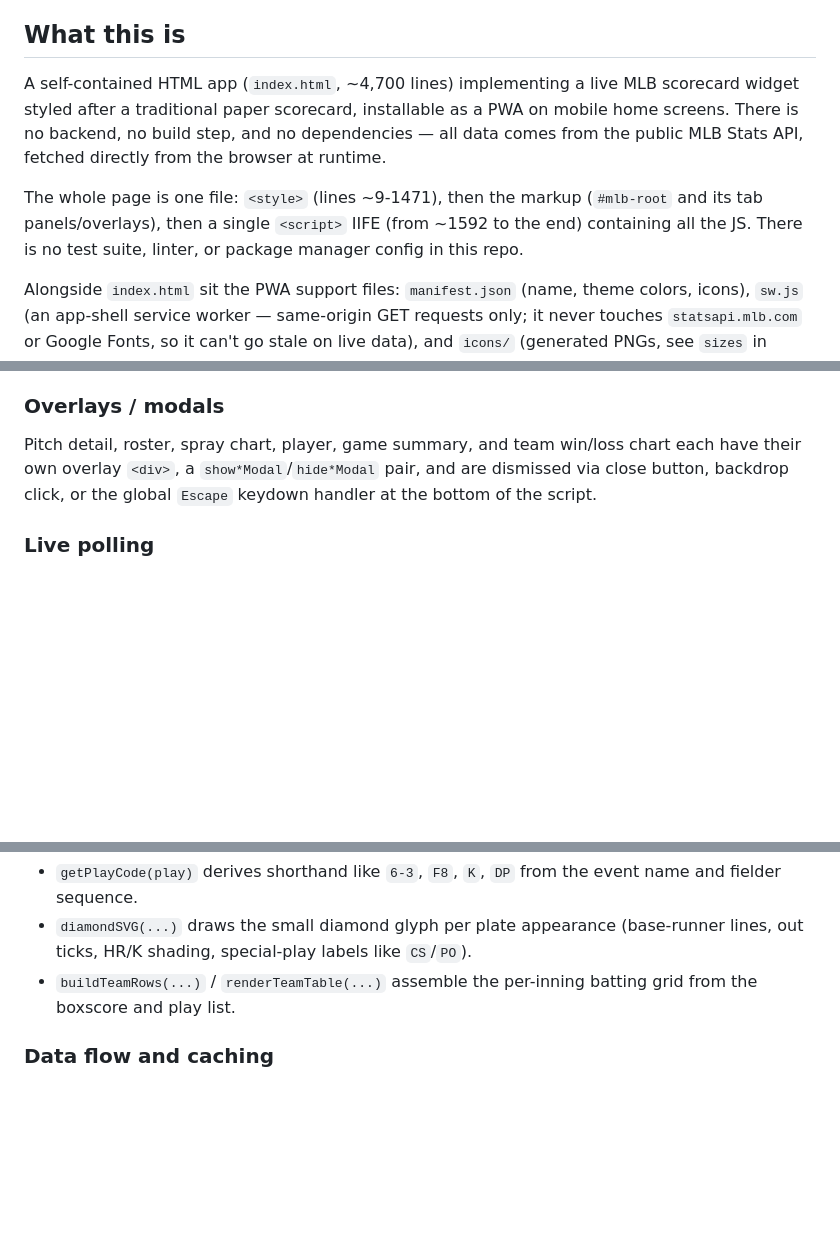
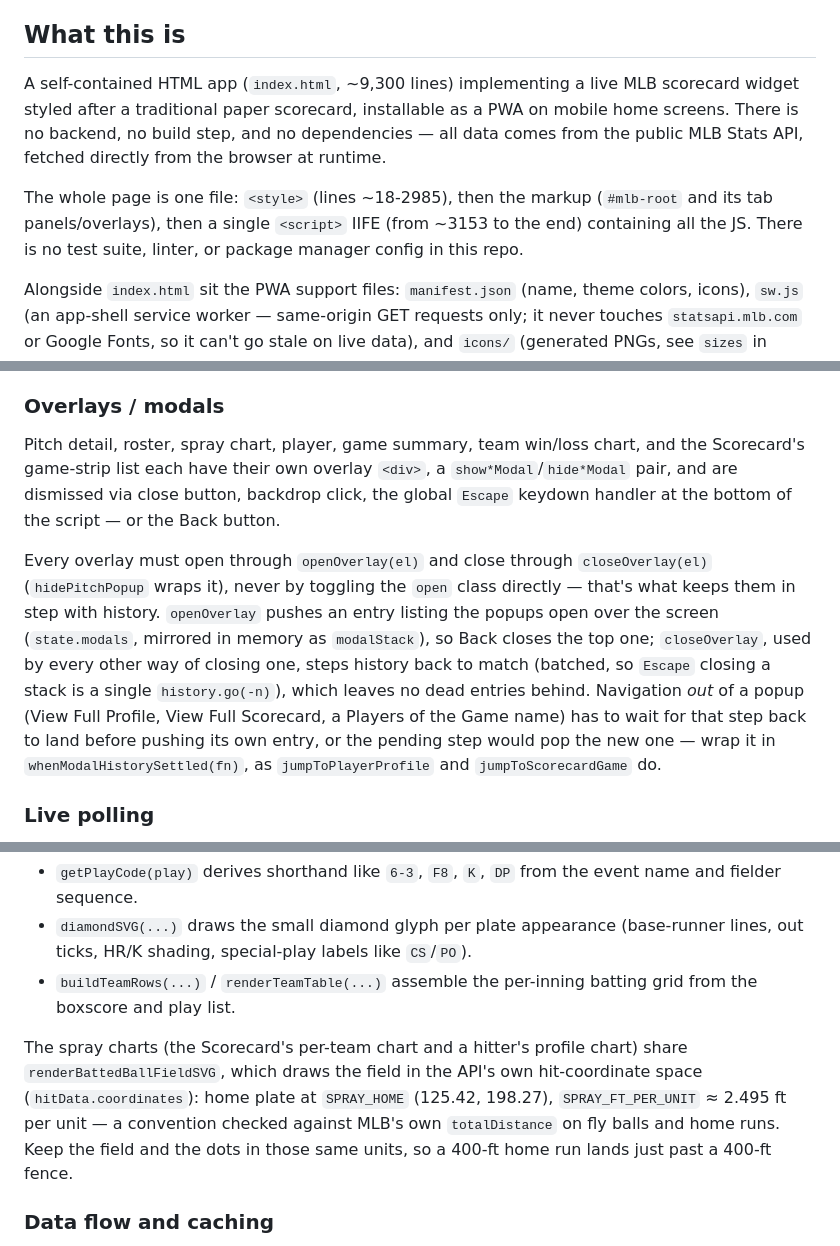
Before and after one commit to jspaff/mlb-scorecard, a Markdown page: CLAUDE.md, 3 parts joined by grey strips. Drawn GitHub-style; blank space fills up the shorter version.

```diff
--- a/CLAUDE.md
+++ b/CLAUDE.md
@@ -4,9 +4,9 @@ This file provides guidance to Claude Code (claude.ai/code) when working with co
 
 ## What this is
 
-A self-contained HTML app (`index.html`, ~4,700 lines) implementing a live MLB scorecard widget styled after a traditional paper scorecard, installable as a PWA on mobile home screens. There is no backend, no build step, and no dependencies — all data comes from the public MLB Stats API, fetched directly from the browser at runtime.
+A self-contained HTML app (`index.html`, ~9,300 lines) implementing a live MLB scorecard widget styled after a traditional paper scorecard, installable as a PWA on mobile home screens. There is no backend, no build step, and no dependencies — all data comes from the public MLB Stats API, fetched directly from the browser at runtime.
 
-The whole page is one file: `<style>` (lines ~9-1471), then the markup (`#mlb-root` and its tab panels/overlays), then a single `<script>` IIFE (from ~1592 to the end) containing all the JS. There is no test suite, linter, or package manager config in this repo.
+The whole page is one file: `<style>` (lines ~18-2985), then the markup (`#mlb-root` and its tab panels/overlays), then a single `<script>` IIFE (from ~3153 to the end) containing all the JS. There is no test suite, linter, or package manager config in this repo.
 
 Alongside `index.html` sit the PWA support files: `manifest.json` (name, theme colors, icons), `sw.js` (an app-shell service worker — same-origin GET requests only; it never touches `statsapi.mlb.com` or Google Fonts, so it can't go stale on live data), and `icons/` (generated PNGs, see `sizes` in `manifest.json`). These are separate files by necessity (a manifest must be linked, a service worker must be its own script with its own scope) — the JS/CSS/markup itself stays single-file.
 
@@ -30,7 +48,9 @@ The Highlights tab is `daily` internally (`data-tab="daily"`, `dailyBody`, `dail
 
 ### Overlays / modals
 
-Pitch detail, roster, spray chart, player, game summary, and team win/loss chart each have their own overlay `<div>`, a `show*Modal`/`hide*Modal` pair, and are dismissed via close button, backdrop click, or the global `Escape` keydown handler at the bottom of the script.
+Pitch detail, roster, spray chart, player, game summary, team win/loss chart, and the Scorecard's game-strip list each have their own overlay `<div>`, a `show*Modal`/`hide*Modal` pair, and are dismissed via close button, backdrop click, the global `Escape` keydown handler at the bottom of the script — or the Back button.
+
+Every overlay must open through `openOverlay(el)` and close through `closeOverlay(el)` (`hidePitchPopup` wraps it), never by toggling the `open` class directly — that's what keeps them in step with history. `openOverlay` pushes an entry listing the popups open over the screen (`state.modals`, mirrored in memory as `modalStack`), so Back closes the top one; `closeOverlay`, used by every other way of closing one, steps history back to match (batched, so `Escape` closing a stack is a single `history.go(-n)`), which leaves no dead entries behind. Navigation *out* of a popup (View Full Profile, View Full Scorecard, a Players of the Game name) has to wait for that step back to land before pushing its own entry, or the pending step would pop the new one — wrap it in `whenModalHistorySettled(fn)`, as `jumpToPlayerProfile` and `jumpToScorecardGame` do.
 
 ### Live polling
 
@@ -44,6 +64,8 @@ The Scorecard tab turns the live game feed's play-by-play (`allPlays`) into trad
 - `getPlayCode(play)` derives shorthand like `6-3`, `F8`, `K`, `DP` from the event name and fielder sequence.
 - `diamondSVG(...)` draws the small diamond glyph per plate appearance (base-runner lines, out ticks, HR/K shading, special-play labels like `CS`/`PO`).
 - `buildTeamRows(...)` / `renderTeamTable(...)` assemble the per-inning batting grid from the boxscore and play list.
+
+The spray charts (the Scorecard's per-team chart and a hitter's profile chart) share `renderBattedBallFieldSVG`, which draws the field in the API's own hit-coordinate space (`hitData.coordinates`): home plate at `SPRAY_HOME` (125.42, 198.27), `SPRAY_FT_PER_UNIT` ≈ 2.495 ft per unit — a convention checked against MLB's own `totalDistance` on fly balls and home runs. Keep the field and the dots in those same units, so a 400-ft home run lands just past a 400-ft fence.
 
 ### Data flow and caching
 
```
Also changed, not shown: other parts of CLAUDE.md (+20 -2 lines).
